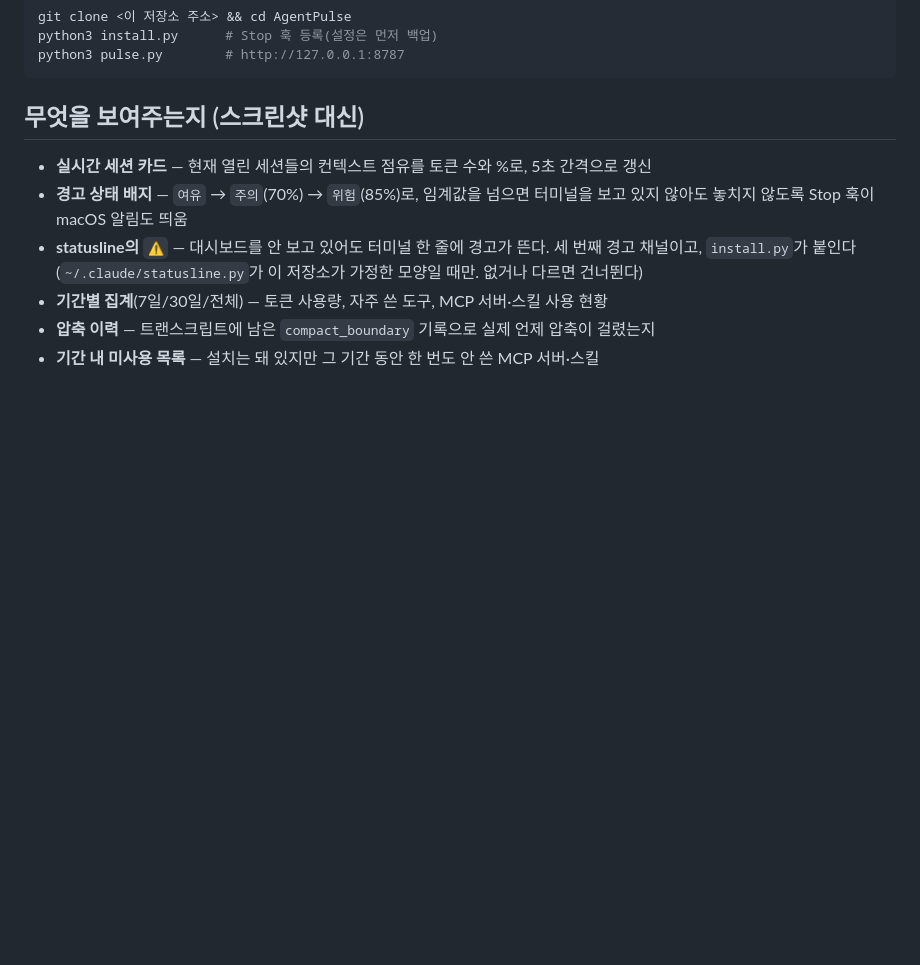
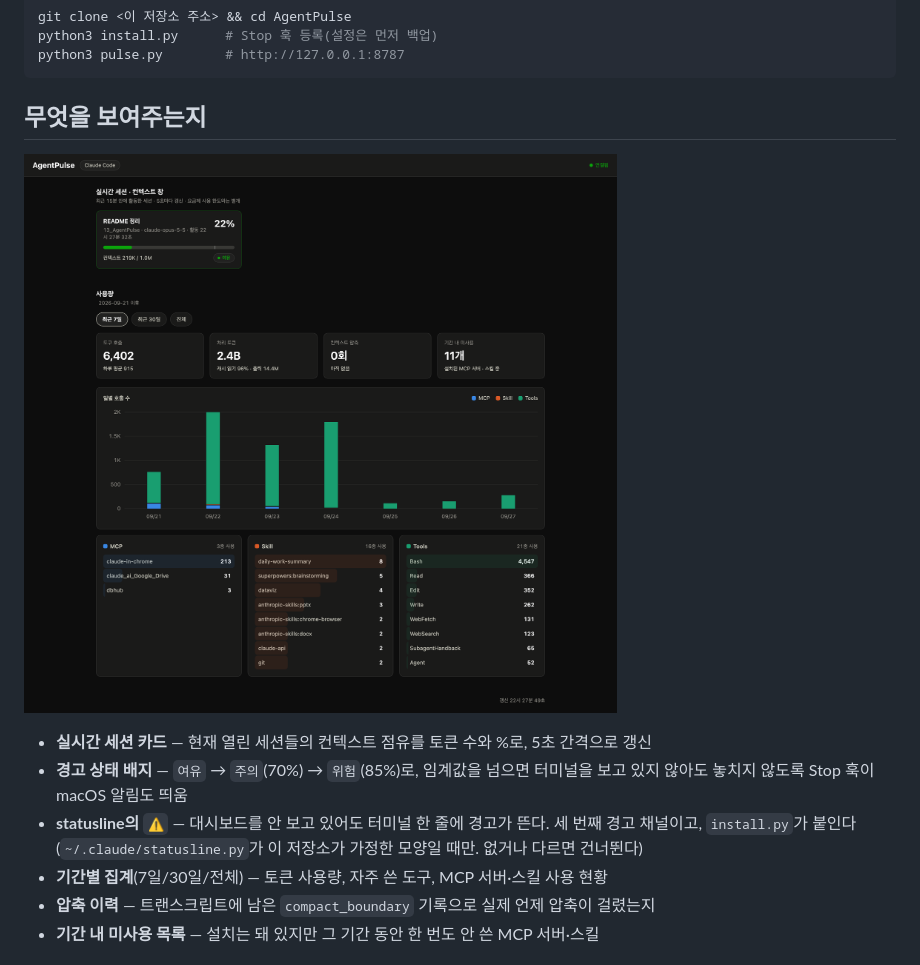
Before and after one commit to tchoco313/AgentPulse, a Markdown page: README.md, the part around the change. Rendered like a GitHub page; pictures changed too: docs/images/dashboard.png (added); blank space fills up the shorter version.

Commit message:
README에 대시보드 스크린샷 추가, 일별 호출 그래프 눈금 수정

````diff
--- a/README.md
+++ b/README.md
@@ -22,7 +22,9 @@ python3 install.py      # Stop 훅 등록(설정은 먼저 백업)
 python3 pulse.py        # http://127.0.0.1:8787
 ```
 
-## 무엇을 보여주는지 (스크린샷 대신)
+## 무엇을 보여주는지
+
+![AgentPulse 대시보드 — 실시간 세션 컨텍스트 카드, 7일 사용량, 일별 호출 수, MCP·스킬·도구 순위](docs/images/dashboard.png)
 
 - **실시간 세션 카드** — 현재 열린 세션들의 컨텍스트 점유를 토큰 수와 %로,
   5초 간격으로 갱신
````
Also changed, not shown: 1 other file.
